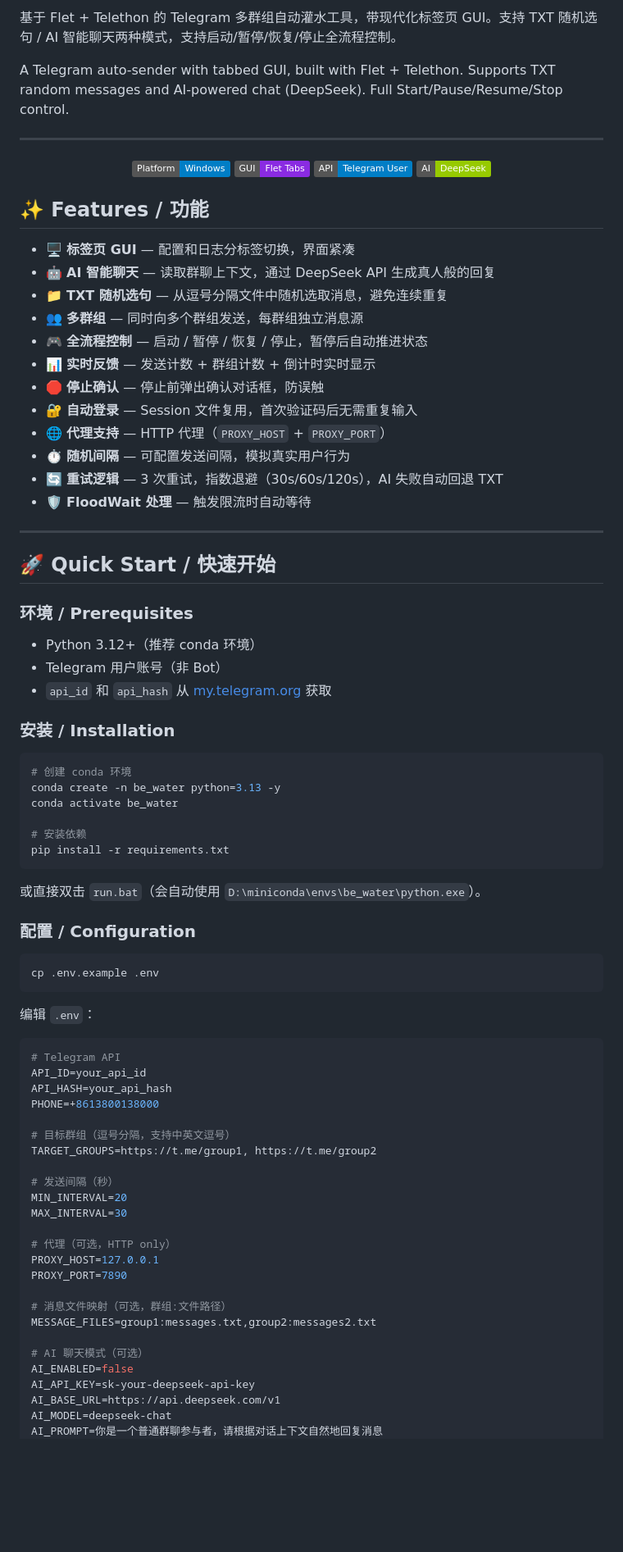
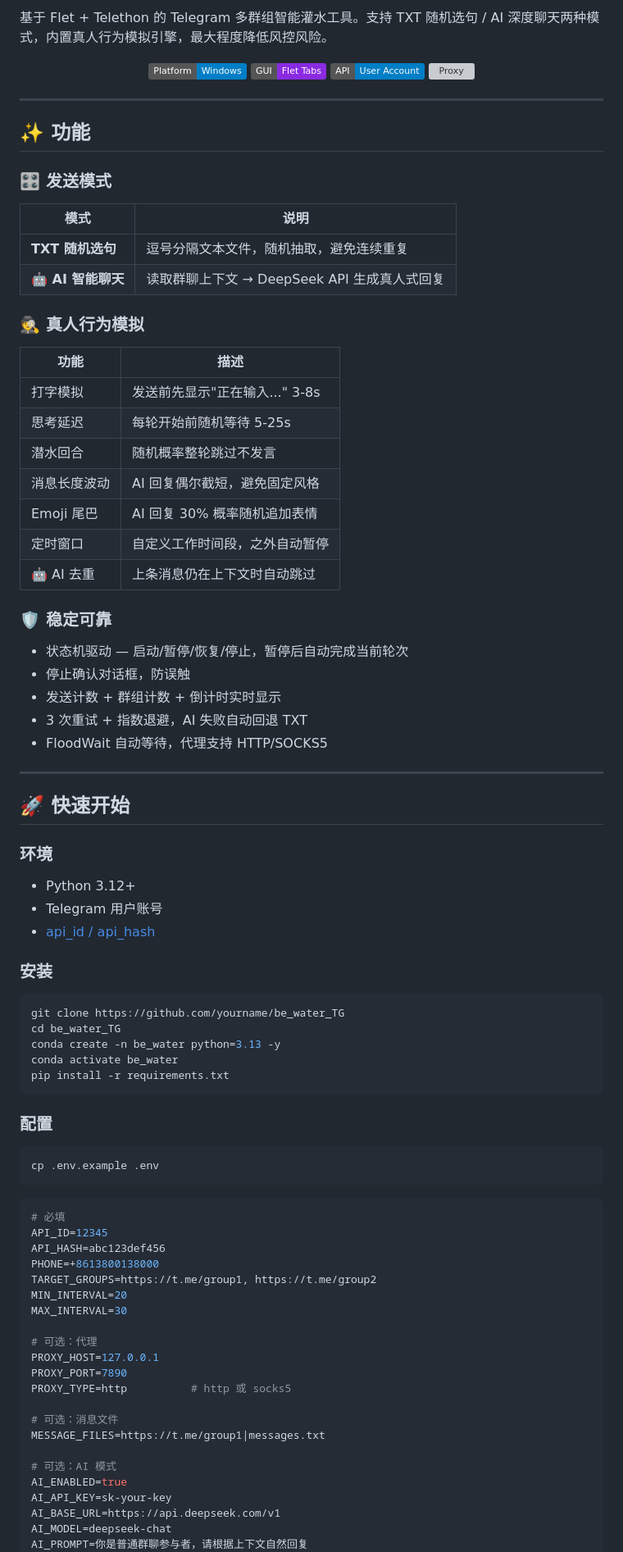
Before and after one commit to zhizhixia/be_water_TG, a Markdown page: README.md, the part around one of its changes. Shown at 82% size. Drawn GitHub-style; badges without logos; blank space fills up the shorter version; grey boxes are pictures that could not be loaded.

Commit message:
docs: 完善 README — 反检测、AI去重、控制流程

````diff
--- a/README.md
+++ b/README.md
@@ -7,87 +8,87 @@
 
-基于 Flet + Telethon 的 Telegram 多群组自动灌水工具，带现代化标签页 GUI。支持 TXT 随机选句 / AI 智能聊天两种模式，支持启动/暂停/恢复/停止全流程控制。
-
-A Telegram auto-sender with tabbed GUI, built with Flet + Telethon. Supports TXT random messages and AI-powered chat (DeepSeek). Full Start/Pause/Resume/Stop control.
-
----
+基于 Flet + Telethon 的 Telegram 多群组智能灌水工具。支持 TXT 随机选句 / AI 深度聊天两种模式，内置真人行为模拟引擎，最大程度降低风控风险。
 
 <p align="center">
   <img src="https://img.shields.io/badge/Platform-Windows-blue?logo=windows" alt="Windows">
   <img src="https://img.shields.io/badge/GUI-Flet_Tabs-blueviolet" alt="Flet">
-  <img src="https://img.shields.io/badge/API-Telegram_User-blue?logo=telegram" alt="Telegram">
-  <img src="https://img.shields.io/badge/AI-DeepSeek-green" alt="DeepSeek">
+  <img src="https://img.shields.io/badge/API-User_Account-blue?logo=telegram" alt="TG">
+  <img src="https://img.shields.io/badge/Proxy-HTTP/SOCKS5-orange" alt="Proxy">
 </p>
-
-## ✨ Features / 功能
-
-- 🖥️ **标签页 GUI** — 配置和日志分标签切换，界面紧凑
-- 🤖 **AI 智能聊天** — 读取群聊上下文，通过 DeepSeek API 生成真人般的回复
-- 📁 **TXT 随机选句** — 从逗号分隔文件中随机选取消息，避免连续重复
-- 👥 **多群组** — 同时向多个群组发送，每群组独立消息源
-- 🎮 **全流程控制** — 启动 / 暂停 / 恢复 / 停止，暂停后自动推进状态
-- 📊 **实时反馈** — 发送计数 + 群组计数 + 倒计时实时显示
-- 🛑 **停止确认** — 停止前弹出确认对话框，防误触
-- 🔐 **自动登录** — Session 文件复用，首次验证码后无需重复输入
-- 🌐 **代理支持** — HTTP 代理（`PROXY_HOST` + `PROXY_PORT`）
-- ⏱️ **随机间隔** — 可配置发送间隔，模拟真实用户行为
-- 🔄 **重试逻辑** — 3 次重试，指数退避（30s/60s/120s），AI 失败自动回退 TXT
-- 🛡️ **FloodWait 处理** — 触发限流时自动等待
 
 ---
 
-## 🚀 Quick Start / 快速开始
+## ✨ 功能
 
-### 环境 / Prerequisites
+### 🎛 发送模式
+| 模式 | 说明 |
+|------|------|
+| **TXT 随机选句** | 逗号分隔文本文件，随机抽取，避免连续重复 |
+| **🤖 AI 智能聊天** | 读取群聊上下文 → DeepSeek API 生成真人式回复 |
 
-- Python 3.12+（推荐 conda 环境）
-- Telegram 用户账号（非 Bot）
-- `api_id` 和 `api_hash` 从 [my.telegram.org](https://my.telegram.org) 获取
+### 🕵️ 真人行为模拟
+| 功能 | 描述 |
+|------|------|
+| 打字模拟 | 发送前先显示"正在输入..." 3-8s |
+| 思考延迟 | 每轮开始前随机等待 5-25s |
+| 潜水回合 | 随机概率整轮跳过不发言 |
+| 消息长度波动 | AI 回复偶尔截短，避免固定风格 |
+| Emoji 尾巴 | AI 回复 30% 概率随机追加表情 |
+| 定时窗口 | 自定义工作时间段，之外自动暂停 |
+| 🤖 AI 去重 | 上条消息仍在上下文时自动跳过 |
 
-### 安装 / Installation
+### 🛡 稳定可靠
+- 状态机驱动 — 启动/暂停/恢复/停止，暂停后自动完成当前轮次
+- 停止确认对话框，防误触
+- 发送计数 + 群组计数 + 倒计时实时显示
+- 3 次重试 + 指数退避，AI 失败自动回退 TXT
+- FloodWait 自动等待，代理支持 HTTP/SOCKS5
+
+---
+
+## 🚀 快速开始
+
+### 环境
+- Python 3.12+
+- Telegram 用户账号
+- [api_id / api_hash](https://my.telegram.org)
+
+### 安装
 
 ```bash
-# 创建 conda 环境
+git clone https://github.com/yourname/be_water_TG
+cd be_water_TG
 conda create -n be_water python=3.13 -y
 conda activate be_water
-
-# 安装依赖
 pip install -r requirements.txt
 ```
 
-或直接双击 `run.bat`（会自动使用 `D:\miniconda\envs\be_water\python.exe`）。
-
-### 配置 / Configuration
+### 配置
 
 ```bash
 cp .env.example .env
 ```
 
-编辑 `.env`：
-
 ```env
-# Telegram API
-API_ID=your_api_id
-API_HASH=your_api_hash
+# 必填
+API_ID=12345
+API_HASH=abc123def456
 PHONE=+8613800138000
-
-# 目标群组（逗号分隔，支持中英文逗号）
 TARGET_GROUPS=https://t.me/group1, https://t.me/group2
-
-# 发送间隔（秒）
 MIN_INTERVAL=20
 MAX_INTERVAL=30
 
-# 代理（可选，HTTP only）
+# 可选：代理
 PROXY_HOST=127.0.0.1
 PROXY_PORT=7890
+PROXY_TYPE=http          # http 或 socks5
 
-# 消息文件映射（可选，群组:文件路径）
-MESSAGE_FILES=group1:messages.txt,group2:messages2.txt
+# 可选：消息文件
+MESSAGE_FILES=https://t.me/group1|messages.txt
 
-# AI 聊天模式（可选）
-AI_ENABLED=false
-AI_API_KEY=sk-your-deepseek-api-key
+# 可选：AI 模式
+AI_ENABLED=true
+AI_API_KEY=sk-your-key
 AI_BASE_URL=https://api.deepseek.com/v1
 AI_MODEL=deepseek-chat
-AI_PROMPT=你是一个普通群聊参与者，请根据对话上下文自然地回复消息
+AI_PROMPT=你是普通群聊参与者，请根据上下文自然回复
 AI_CONTEXT_COUNT=5
````
Also changed, not shown: other parts of README.md (+95 -120 lines).
